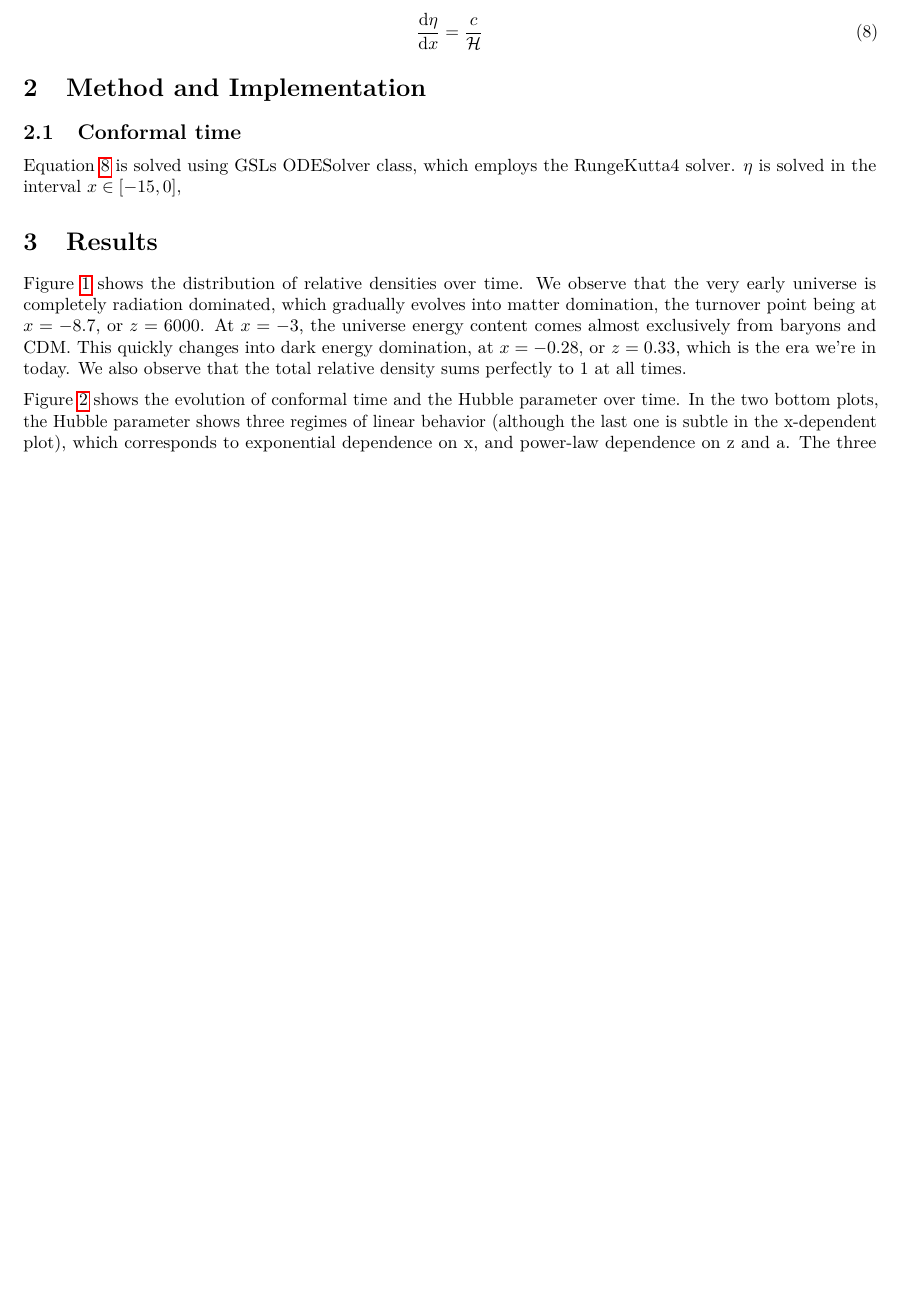
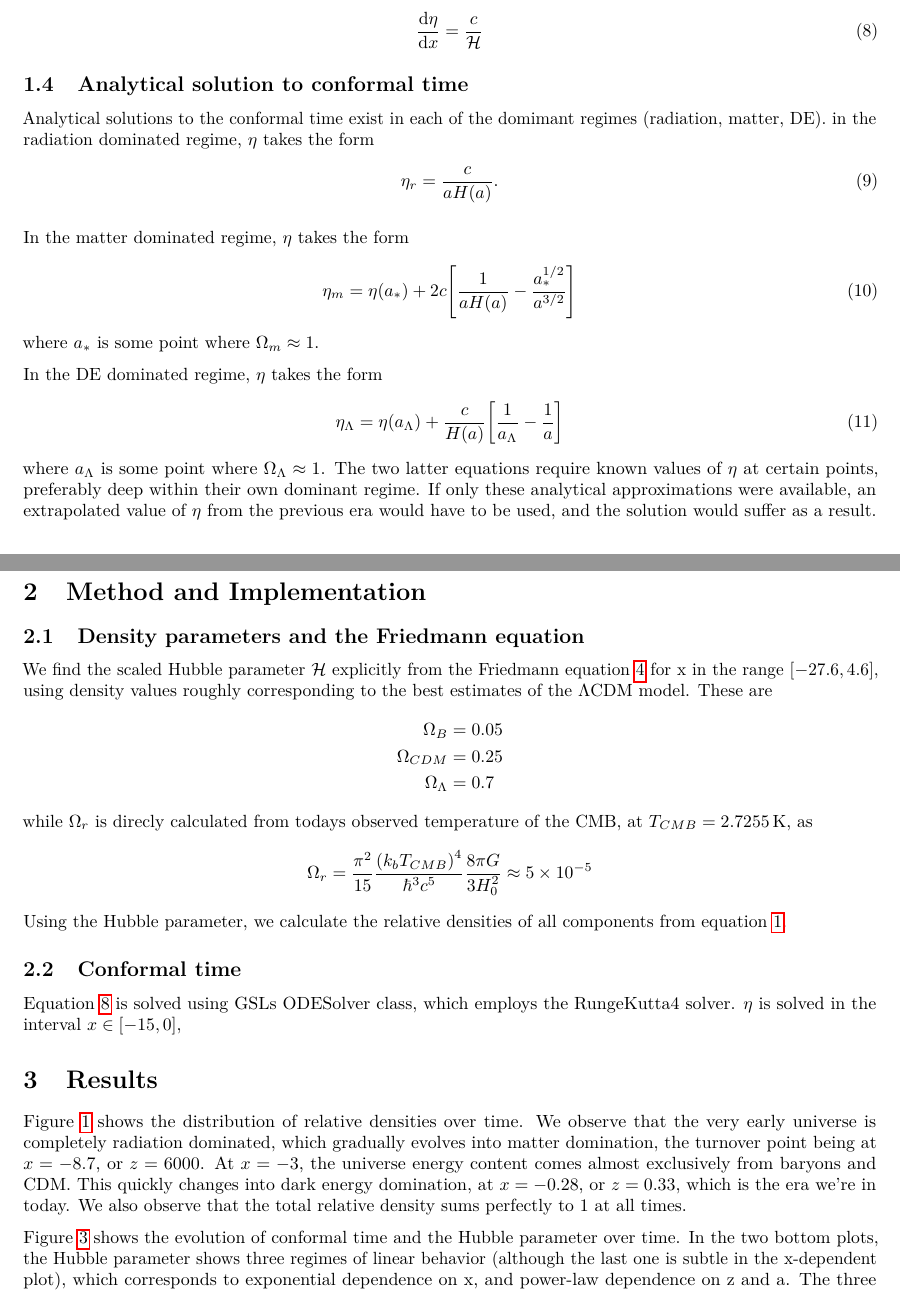
Before and after one commit to asdfbat/AST5220, a LaTeX document (Project/report/milestone1.tex): part of page 2 of 3 before the commit and two parts of pages 2 and 3 of 5 after it, the two joined at a grey line, cut so that both start at the same text, the shorter picture padded with empty space. Compiled offline with pdfLaTeX.

Commit message:
Writing on writeup

```diff
--- a/Project/report/milestone1.tex
+++ b/Project/report/milestone1.tex
@@ -1,4 +1,4 @@
-\documentclass[a4paper]{article}
+\documentclass[10pt, a4paper]{article}
 \usepackage[utf8]{inputenc}
 \usepackage[T1]{fontenc,url}
 \usepackage{multicol}
@@ -126,7 +126,39 @@ which, inserting into \ref{eqn:eta} gives us the ODE
 \end{align}
 
 
+\subsection{Analytical solution to conformal time}
+Analytical solutions to the conformal time exist in each of the domimant regimes (radiation, matter, DE). in the radiation dominated regime, $\eta$ takes the form
+\begin{align}
+    \eta_r = \frac{c}{aH(a)}.
+\end{align}
+
+In the matter dominated regime, $\eta$ takes the form
+\begin{align}
+    \eta_m = \eta(a_*) + 2c\qty[\frac{1}{aH(a)} - \frac{a_*^{1/2}}{a^{3/2}}]
+\end{align}
+where $a_*$ is some point where $\Omega_m \approx 1$.
+
+In the DE dominated regime, $\eta$ takes the form
+\begin{align}
+    \eta_\Lambda = \eta(a_\Lambda) + \frac{c}{H(a)}\qty[\frac{1}{a_\Lambda} - \frac{1}{a}]
+\end{align}
+where $a_\Lambda$ is some point where $\Omega_\Lambda \approx 1$. The two latter equations require known values of $\eta$ at certain points, preferably deep within their own dominant regime. If only these analytical approximations were available, an extrapolated value of $\eta$ from the previous era would have to be used, and the solution would suffer as a result.
+
 \section{Method and Implementation}
+\subsection{Density parameters and the Friedmann equation}
+We find the scaled Hubble parameter $\mathcal{H}$ explicitly from the Friedmann equation \ref{eqn:Friedmann} for x in the range $[-27.6, 4.6]$, using density values roughly corresponding to the best estimates of the $\Lambda$CDM model. These are
+\begin{align*}
+    \Omega_B &= 0.05 \\
+    \Omega_{CDM} &= 0.25 \\
+    \Omega_{\Lambda} &= 0.7
+\end{align*}
+while $\Omega_r$ is direcly calculated from todays observed temperature of the CMB, at $T_{CMB} = \SI{2.7255}{K}$, as
+\begin{align*}
+    \Omega_r = \frac{\pi^2}{15}\frac{\qty(k_bT_{CMB})^4}{\hbar^3c^5}\frac{8\pi G}{3H_0^2} \approx 5\times 10^{-5}
+\end{align*}
+Using the Hubble parameter, we calculate the relative densities of all components from equation \ref{eqn:Omegas}.
+
+
 \subsection{Conformal time}
 Equation \ref{eqn:etaODE} is solved using GSLs ODESolver class, which employs the RungeKutta4 solver. $\eta$ is solved in the interval $x \in [-15, 0]$,
 
```
Also changed, not shown: Project/m1_figs/Eta.pdf, Project/m1_figs/Eta2.pdf (added), Project/m1_figs/H.pdf (added), Project/m1_figs/Omegas.pdf, Project/report/milestone1.pdf, Project/report/milestone1.tex (29 more changed lines).
